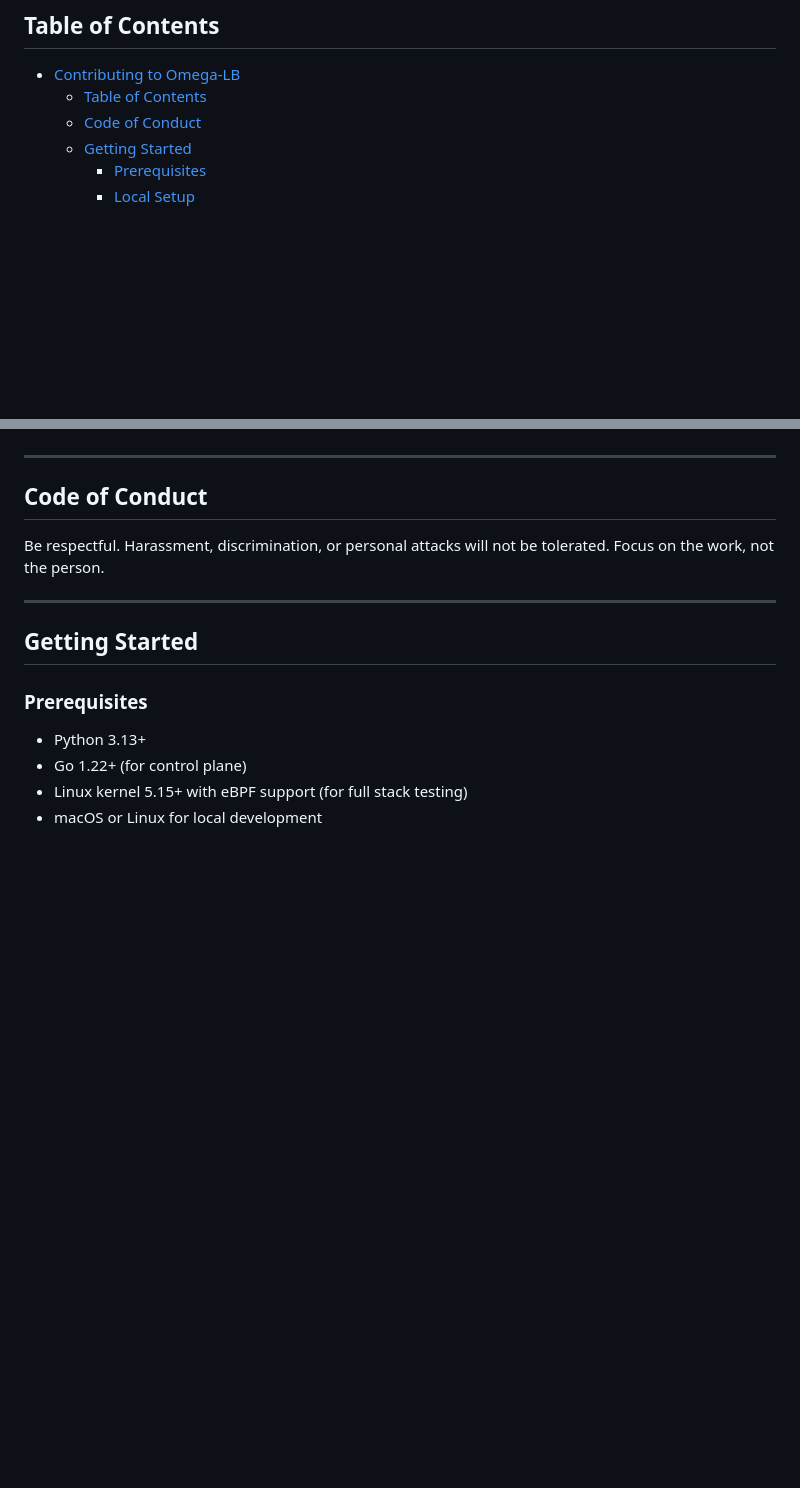
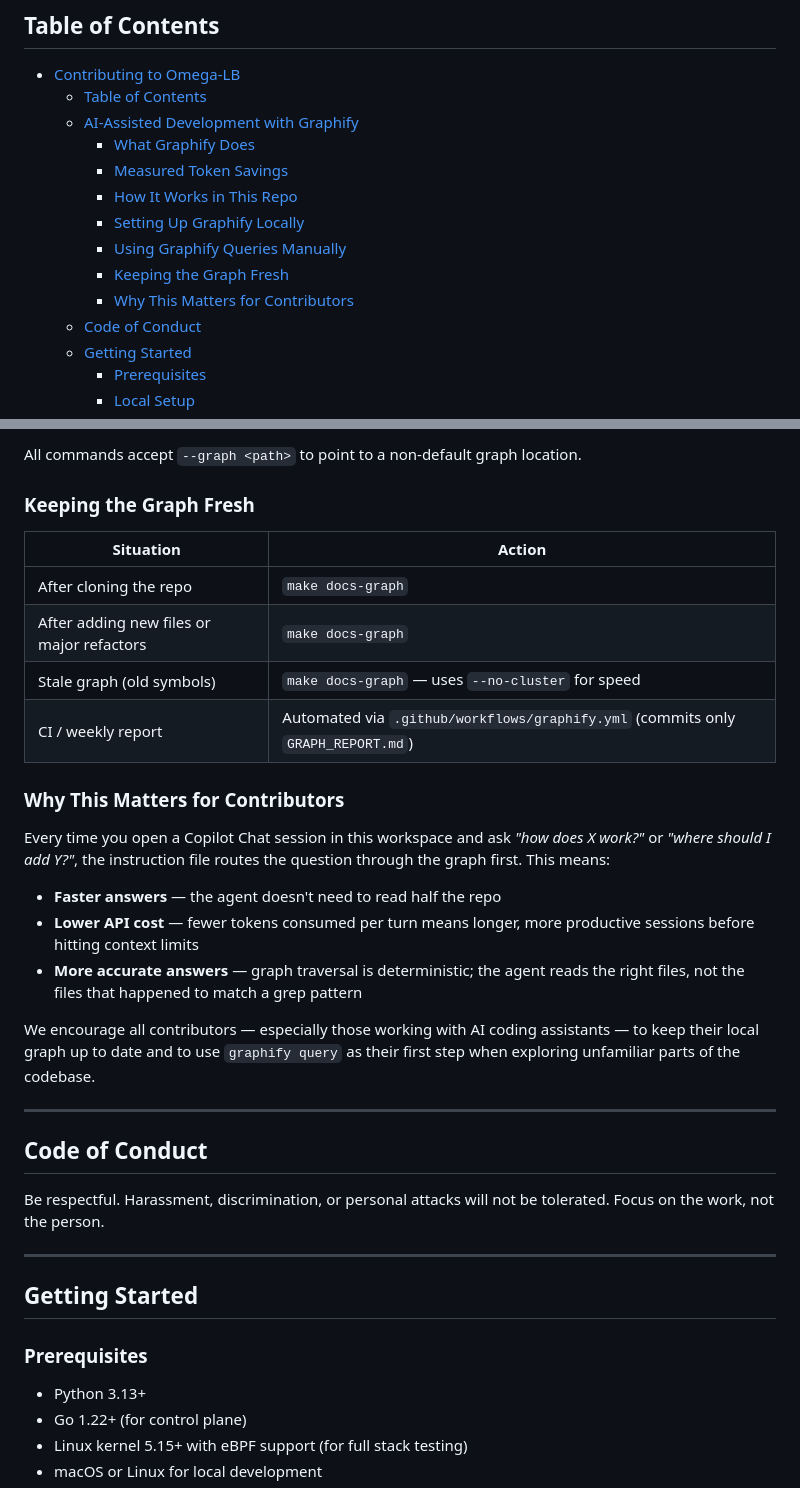
Before and after one commit to Vikx001/Load-Balancer-, a Markdown page: CONTRIBUTING.md, 2 parts joined by grey strips. GitHub-like rendering; blank space fills up the shorter version.

Commit message:
docs(contributing): add Graphify AI tooling section with token savings guide

```diff
--- a/CONTRIBUTING.md
+++ b/CONTRIBUTING.md
@@ -8,6 +8,14 @@ Thank you for your interest in contributing. This document covers everything you
 
 - [Contributing to Omega-LB](#contributing-to-omega-lb)
   - [Table of Contents](#table-of-contents)
+  - [AI-Assisted Development with Graphify](#ai-assisted-development-with-graphify)
+    - [What Graphify Does](#what-graphify-does)
+    - [Measured Token Savings](#measured-token-savings)
+    - [How It Works in This Repo](#how-it-works-in-this-repo)
+    - [Setting Up Graphify Locally](#setting-up-graphify-locally)
+    - [Using Graphify Queries Manually](#using-graphify-queries-manually)
+    - [Keeping the Graph Fresh](#keeping-the-graph-fresh)
+    - [Why This Matters for Contributors](#why-this-matters-for-contributors)
   - [Code of Conduct](#code-of-conduct)
   - [Getting Started](#getting-started)
     - [Prerequisites](#prerequisites)
@@ -35,3 +111,23 @@ Thank you for your interest in contributing. This document covers everything you
+All commands accept `--graph <path>` to point to a non-default graph location.
+
+### Keeping the Graph Fresh
+
+| Situation | Action |
+|---|---|
+| After cloning the repo | `make docs-graph` |
+| After adding new files or major refactors | `make docs-graph` |
+| Stale graph (old symbols) | `make docs-graph` — uses `--no-cluster` for speed |
+| CI / weekly report | Automated via `.github/workflows/graphify.yml` (commits only `GRAPH_REPORT.md`) |
+
+### Why This Matters for Contributors
+
+Every time you open a Copilot Chat session in this workspace and ask *"how does X work?"* or *"where should I add Y?"*, the instruction file routes the question through the graph first. This means:
+
+- **Faster answers** — the agent doesn't need to read half the repo
+- **Lower API cost** — fewer tokens consumed per turn means longer, more productive sessions before hitting context limits
+- **More accurate answers** — graph traversal is deterministic; the agent reads the right files, not the files that happened to match a grep pattern
+
+We encourage all contributors — especially those working with AI coding assistants — to keep their local graph up to date and to use `graphify query` as their first step when exploring unfamiliar parts of the codebase.
 
 ---
 
```
Also changed, not shown: other parts of CONTRIBUTING.md (+68 -0 lines).
